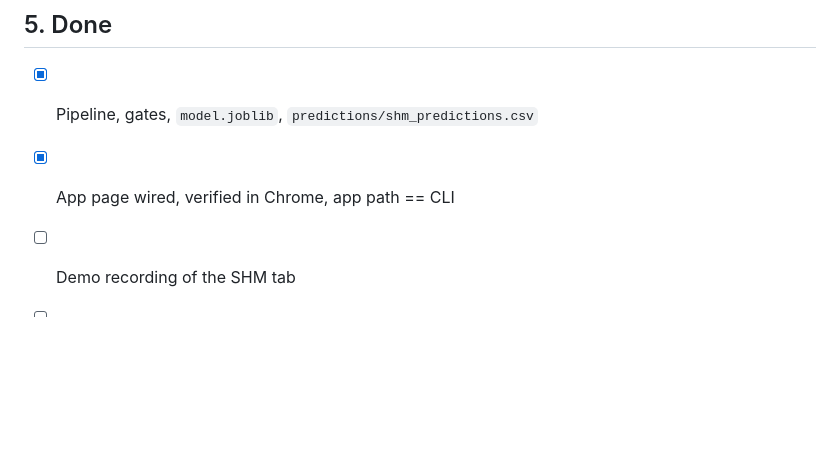
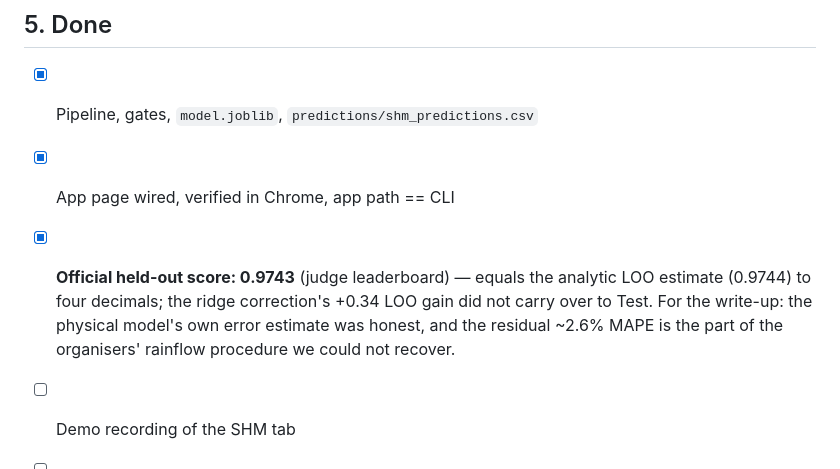
Before and after one commit to clarissatjx/gamora-x, a Markdown page: subsystems/shm/PLAN.md, the part around the change. Drawn GitHub-style; blank space fills up the shorter version.

```diff
--- a/subsystems/shm/PLAN.md
+++ b/subsystems/shm/PLAN.md
@@ -79,5 +79,9 @@ Commands: `python -m subsystems.shm.train` · `python -m subsystems.shm.evaluate
 
 - [x] Pipeline, gates, `model.joblib`, `predictions/shm_predictions.csv`
 - [x] App page wired, verified in Chrome, app path == CLI
+- [x] **Official held-out score: 0.9743** (judge leaderboard) — equals the analytic LOO estimate
+      (0.9744) to four decimals; the ridge correction's +0.34 LOO gain did not carry over to Test.
+      For the write-up: the physical model's own error estimate was honest, and the residual ~2.6%
+      MAPE is the part of the organisers' rainflow procedure we could not recover.
 - [ ] Demo recording of the SHM tab
 - [ ] Write-up paragraph (numbers above)
```
Also changed, not shown: PLANNING.md (+10 -0 lines), subsystems/door/PLAN.md (+1 -0 lines).
